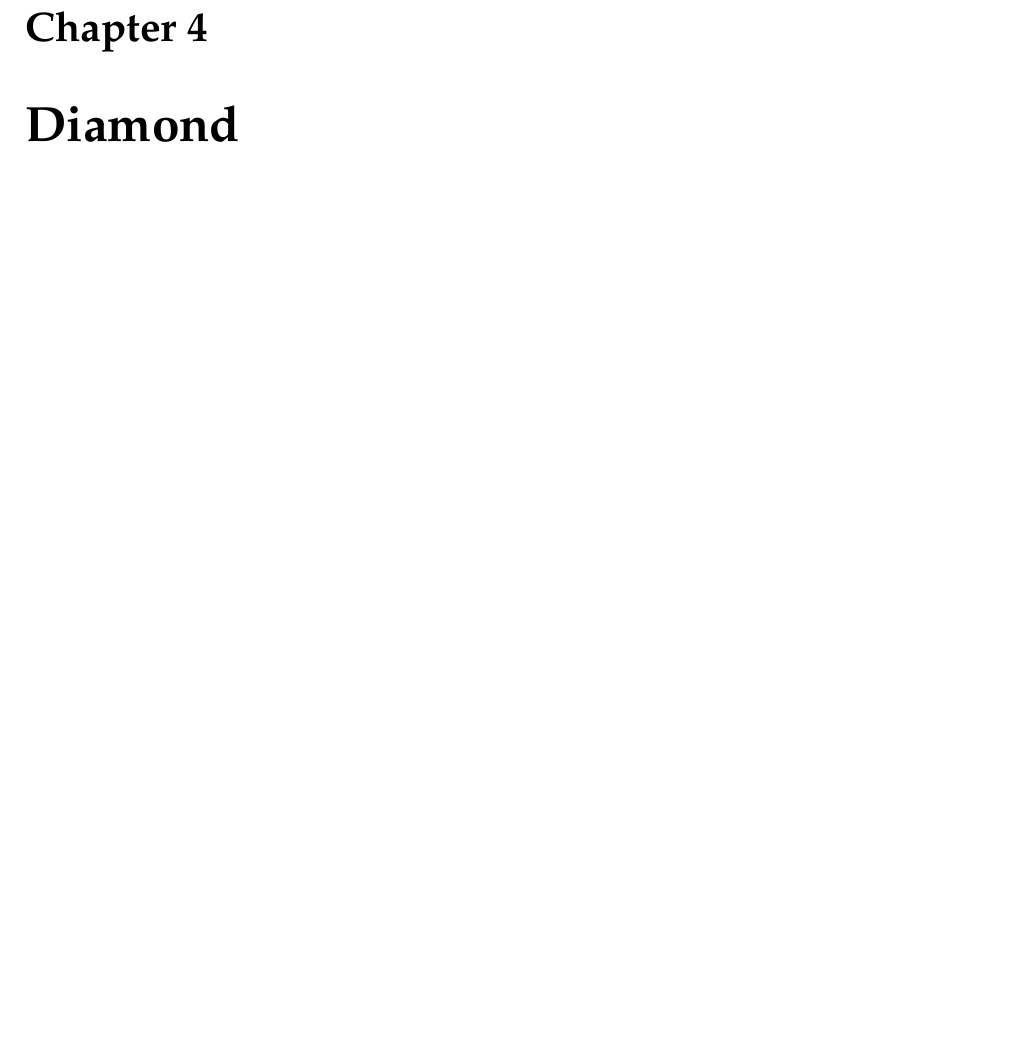
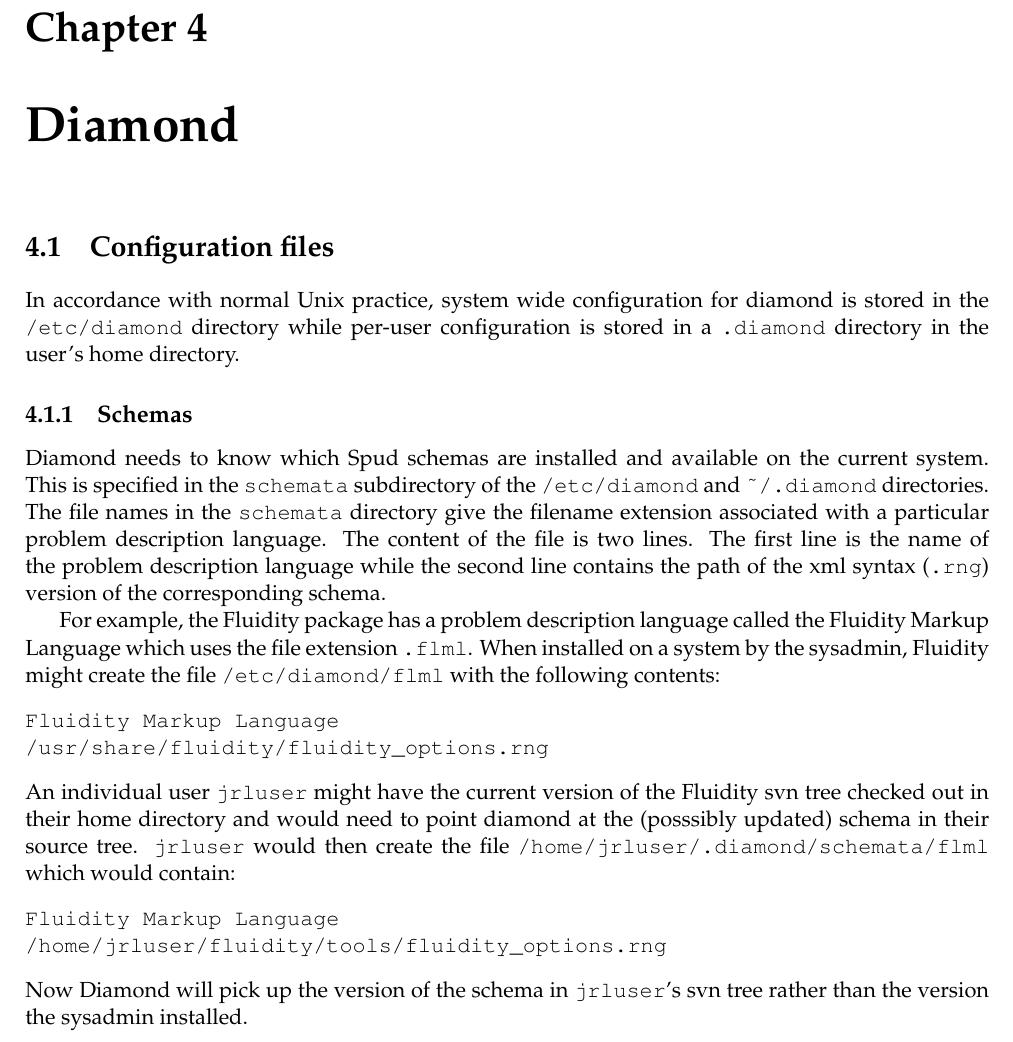
Before and after one commit to FluidityProject/spud, a LaTeX book (doc/spud_manual.tex): part of page 15 of 15, cut so that both start at the same text, the shorter picture padded with empty space. Compiled offline with pdfLaTeX.

Commit message:
Added /etc/diamond/schemata to the package and documented /etc/diamond and ~/.diamond in the manual

```diff
--- a/doc/spud_manual.tex
+++ b/doc/spud_manual.tex
@@ -274,5 +274,42 @@
 
 \chapter{Diamond}
 
+\section{Configuration files}
+
+In accordance with normal Unix practice, system wide configuration for
+diamond is stored in the \verb+/etc/diamond+ directory while per-user
+configuration is stored in a \verb+.diamond+ directory in the user's home
+directory.
+
+\subsection{Schemas}
+
+Diamond needs to know which Spud schemas are installed and available on the
+current system. This is specified in the \verb+schemata+ subdirectory of the
+\verb+/etc/diamond+ and \verb+~/.diamond+ directories. The file names in the
+\verb+schemata+ directory give the filename extension associated with a
+particular problem description language. The content of the file is two
+lines. The first line is the name of the problem description language while
+the second line contains the path of the xml syntax (\verb+.rng+) version of
+the corresponding schema.
+
+For example, the Fluidity package has a problem description language called
+the Fluidity Markup Language which uses the file extension
+\verb+.flml+. When installed on a system by the sysadmin, Fluidity might
+create the file \verb+/etc/diamond/flml+ with the following contents:
+\begin{verbatim}
+Fluidity Markup Language
+/usr/share/fluidity/fluidity_options.rng
+\end{verbatim}
+An individual user \verb+jrluser+ might have the current version of the
+Fluidity svn tree checked out in their home directory and would need to
+point diamond at the (posssibly updated) schema in their source
+tree. \verb+jrluser+ would then create the file
+\verb+/home/jrluser/.diamond/schemata/flml+ which would contain:
+\begin{verbatim}
+Fluidity Markup Language
+/home/jrluser/fluidity/tools/fluidity_options.rng
+\end{verbatim}
+Now Diamond will pick up the version of the schema in \verb+jrluser+'s svn
+tree rather than the version the sysadmin installed.
 
 \end{document}
```
Also changed, not shown: 1 other file.
